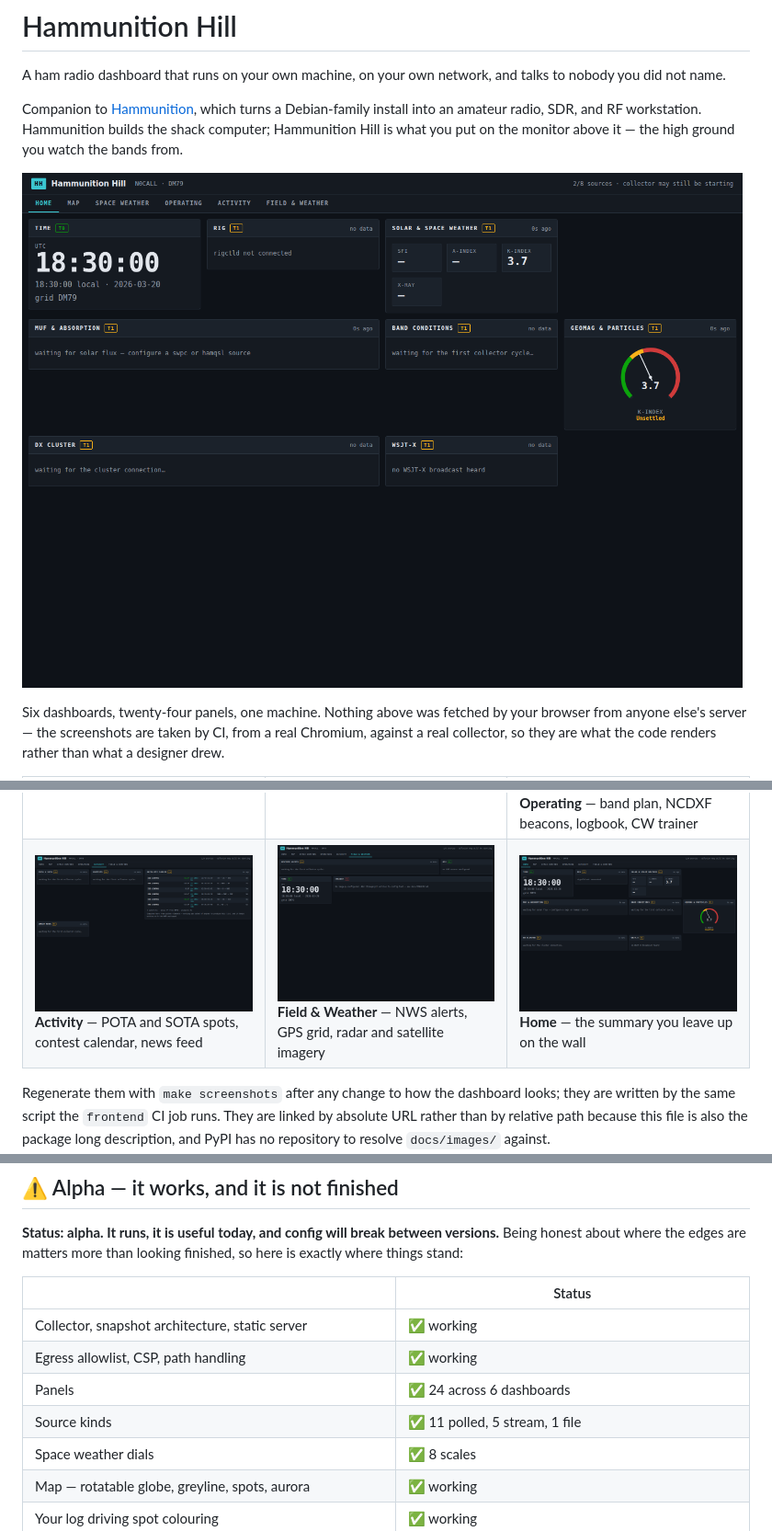
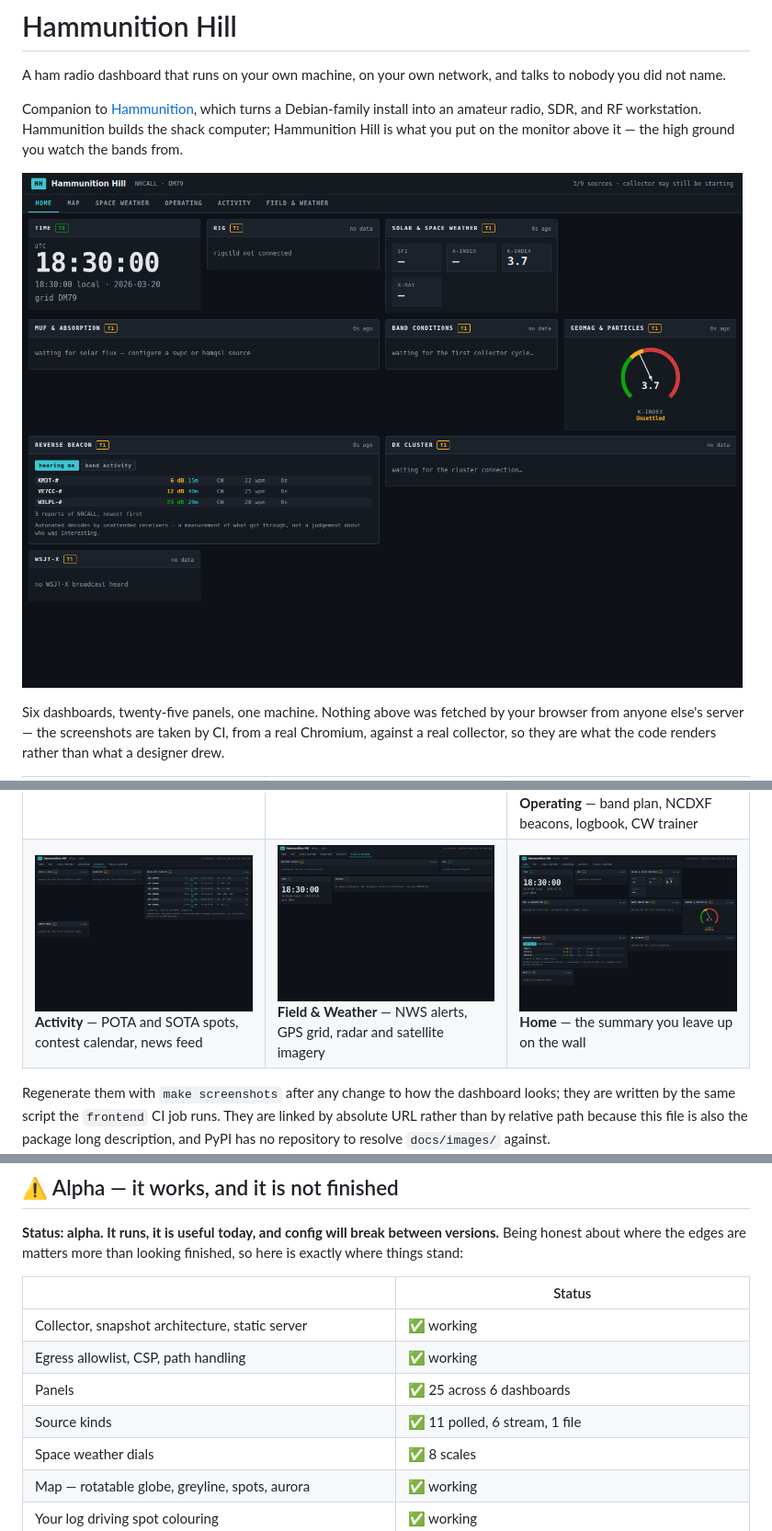
Before and after one commit to ChiefGyk3D/hammunition-hill, a Markdown page: README.md, 3 parts joined by grey strips. Shown at 92% size. Rendered like a GitHub page; pictures changed too: docs/images/home.png.

```diff
--- a/README.md
+++ b/README.md
@@ -10,7 +10,7 @@ monitor above it — the high ground you watch the bands from.
 
 ![The Home dashboard](https://raw.githubusercontent.com/ChiefGyk3D/hammunition-hill/main/docs/images/home.png)
 
-Six dashboards, twenty-four panels, one machine. Nothing above was fetched by
+Six dashboards, twenty-five panels, one machine. Nothing above was fetched by
 your browser from anyone else's server — the screenshots are taken by CI, from a
 real Chromium, against a real collector, so they are what the code renders
 rather than what a designer drew.
@@ -46,8 +46,8 @@ finished, so here is exactly where things stand:
 |---|---|
 | Collector, snapshot architecture, static server | ✅ working |
 | Egress allowlist, CSP, path handling | ✅ working |
-| Panels | ✅ 24 across 6 dashboards |
-| Source kinds | ✅ 11 polled, 5 stream, 1 file |
+| Panels | ✅ 25 across 6 dashboards |
+| Source kinds | ✅ 11 polled, 6 stream, 1 file |
 | Space weather dials | ✅ 8 scales |
 | Map — rotatable globe, greyline, spots, aurora | ✅ working |
 | Your log driving spot colouring | ✅ working |
```
Also changed, not shown: other parts of README.md (+2 -1 lines), docs/RBN.md (added, +109 -0 lines), docs/STATUS.md (+3 -2 lines), 11 other files.
